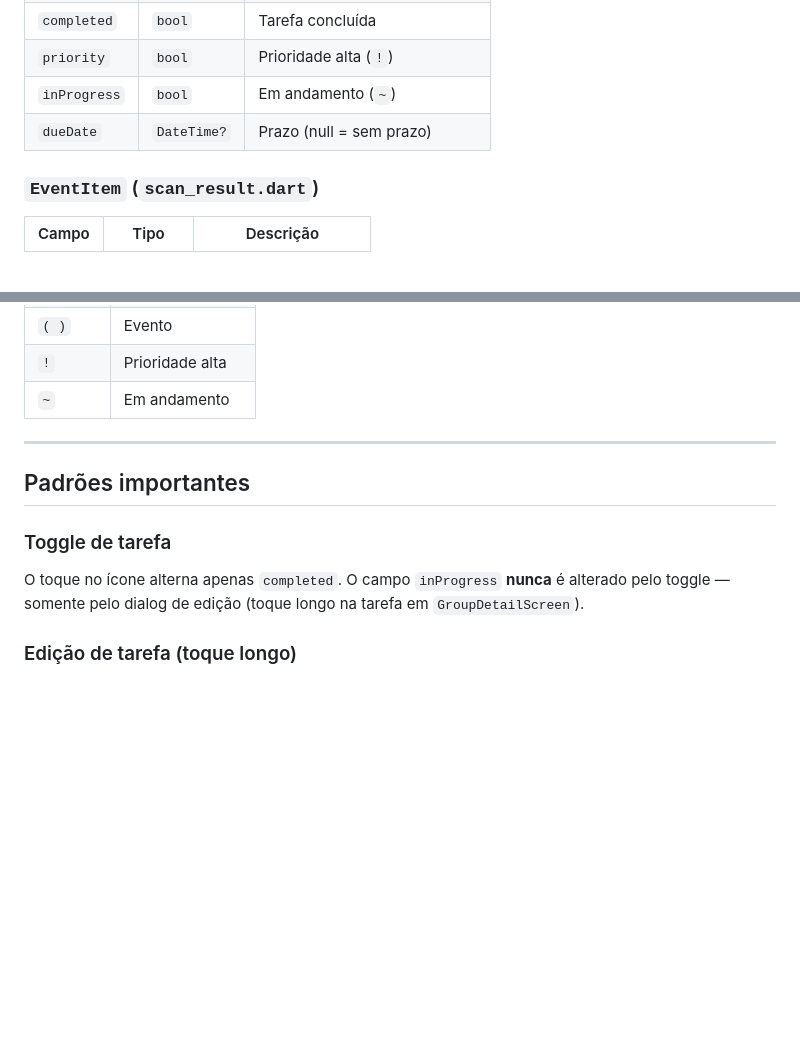
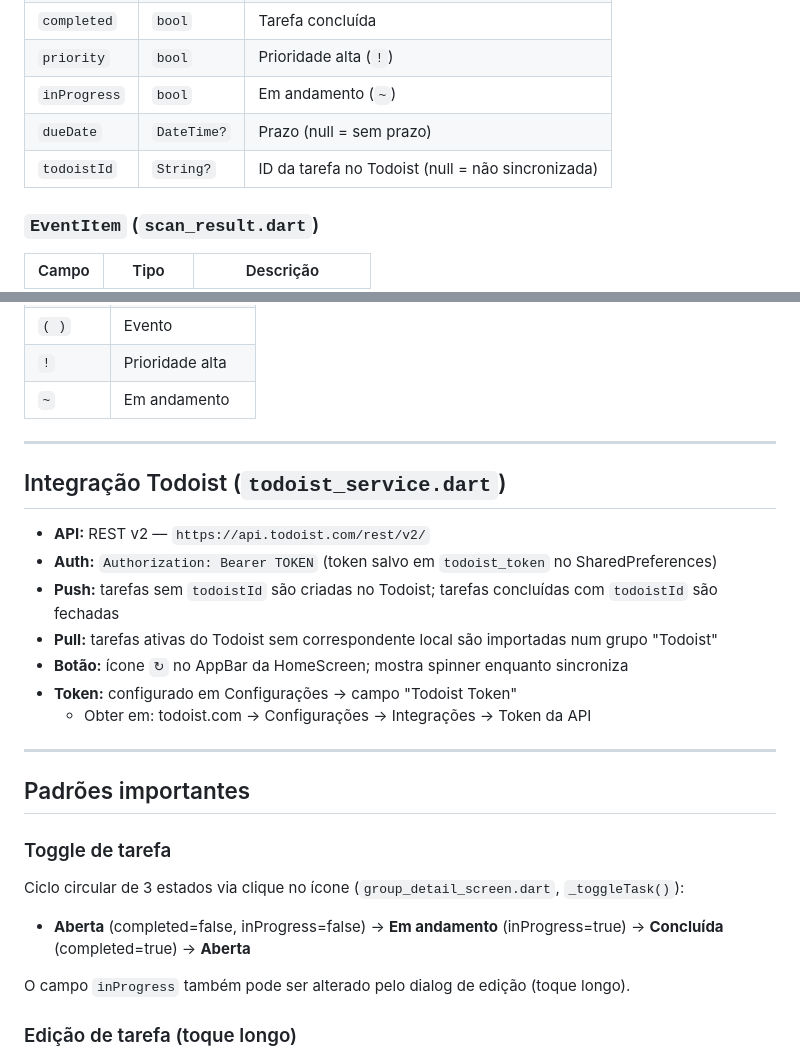
Before and after one commit to victoriatheodoro/papel-create, a Markdown page: CLAUDE.md, 2 parts joined by grey strips. Drawn GitHub-style; blank space fills up the shorter version.

```diff
--- a/CLAUDE.md
+++ b/CLAUDE.md
@@ -87,6 +108,7 @@ Texto principal: `#2D2D2D` (escuro neutro).
 | `priority` | `bool` | Prioridade alta (`!`) |
 | `inProgress` | `bool` | Em andamento (`~`) |
 | `dueDate` | `DateTime?` | Prazo (null = sem prazo) |
+| `todoistId` | `String?` | ID da tarefa no Todoist (null = não sincronizada) |
 
 ### `EventItem` (`scan_result.dart`)
 | Campo | Tipo | Descrição |
@@ -155,10 +180,25 @@ Texto principal: `#2D2D2D` (escuro neutro).
 
 ---
 
+## Integração Todoist (`todoist_service.dart`)
+
+- **API:** REST v2 — `https://api.todoist.com/rest/v2/`
+- **Auth:** `Authorization: Bearer TOKEN` (token salvo em `todoist_token` no SharedPreferences)
+- **Push:** tarefas sem `todoistId` são criadas no Todoist; tarefas concluídas com `todoistId` são fechadas
+- **Pull:** tarefas ativas do Todoist sem correspondente local são importadas num grupo "Todoist"
+- **Botão:** ícone `↻` no AppBar da HomeScreen; mostra spinner enquanto sincroniza
+- **Token:** configurado em Configurações → campo "Todoist Token"
+  - Obter em: todoist.com → Configurações → Integrações → Token da API
+
+---
+
 ## Padrões importantes
 
 ### Toggle de tarefa
-O toque no ícone alterna apenas `completed`. O campo `inProgress` **nunca** é alterado pelo toggle — somente pelo dialog de edição (toque longo na tarefa em `GroupDetailScreen`).
+Ciclo circular de 3 estados via clique no ícone (`group_detail_screen.dart`, `_toggleTask()`):
+- **Aberta** (completed=false, inProgress=false) → **Em andamento** (inProgress=true) → **Concluída** (completed=true) → **Aberta**
+
+O campo `inProgress` também pode ser alterado pelo dialog de edição (toque longo).
 
 ### Edição de tarefa (toque longo)
 Bottom sheet com: texto editável, 3 botões de status (Pendente / Andamento / Concluída), toggle de prioridade, date picker de prazo, e seletor "Mover para grupo".
```
Also changed, not shown: other parts of CLAUDE.md (+55 -19 lines).
